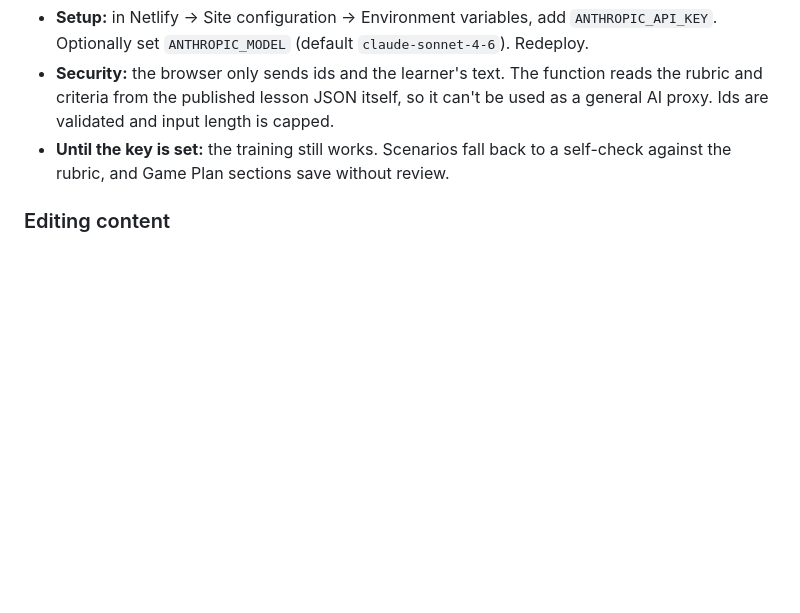
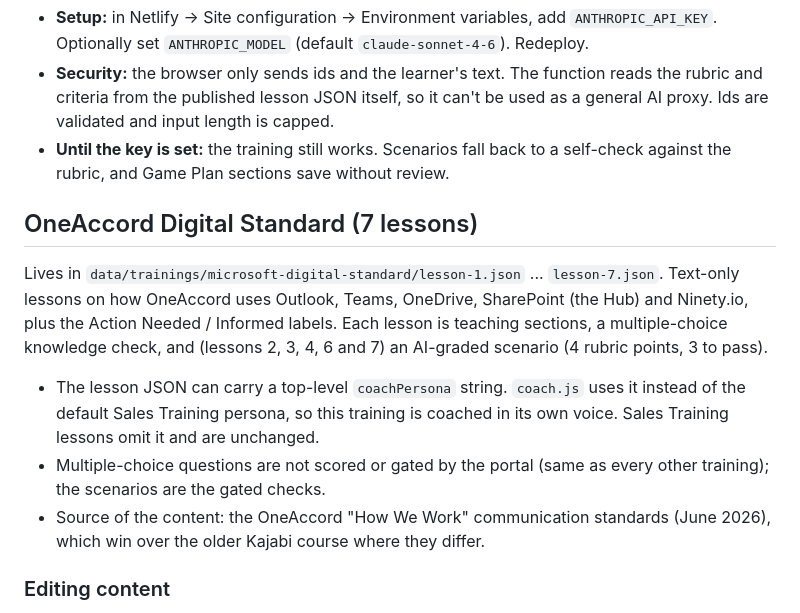
Before and after one commit to OneAccord-Official/training-portal, a Markdown page: README.md, the part around the change. Rendered like a GitHub page; blank space fills up the shorter version.

Commit message:
Document OneAccord Digital Standard lessons
Added section on OneAccord Digital Standard lessons, detailing content and structure.

```diff
--- a/README.md
+++ b/README.md
@@ -110,6 +110,21 @@ the Claude API.
 - **Until the key is set:** the training still works. Scenarios fall back to a self-check against
   the rubric, and Game Plan sections save without review.
 
+## OneAccord Digital Standard (7 lessons)
+
+Lives in `data/trainings/microsoft-digital-standard/lesson-1.json` ... `lesson-7.json`. Text-only
+lessons on how OneAccord uses Outlook, Teams, OneDrive, SharePoint (the Hub) and Ninety.io, plus
+the Action Needed / Informed labels. Each lesson is teaching sections, a multiple-choice knowledge
+check, and (lessons 2, 3, 4, 6 and 7) an AI-graded scenario (4 rubric points, 3 to pass).
+
+- The lesson JSON can carry a top-level `coachPersona` string. `coach.js` uses it instead of the
+  default Sales Training persona, so this training is coached in its own voice. Sales Training
+  lessons omit it and are unchanged.
+- Multiple-choice questions are not scored or gated by the portal (same as every other training);
+  the scenarios are the gated checks.
+- Source of the content: the OneAccord "How We Work" communication standards (June 2026), which
+  win over the older Kajabi course where they differ.
+
 ### Editing content
 
 To change a rubric, question, or text, edit the module JSON and push; Netlify redeploys. Keep
```
